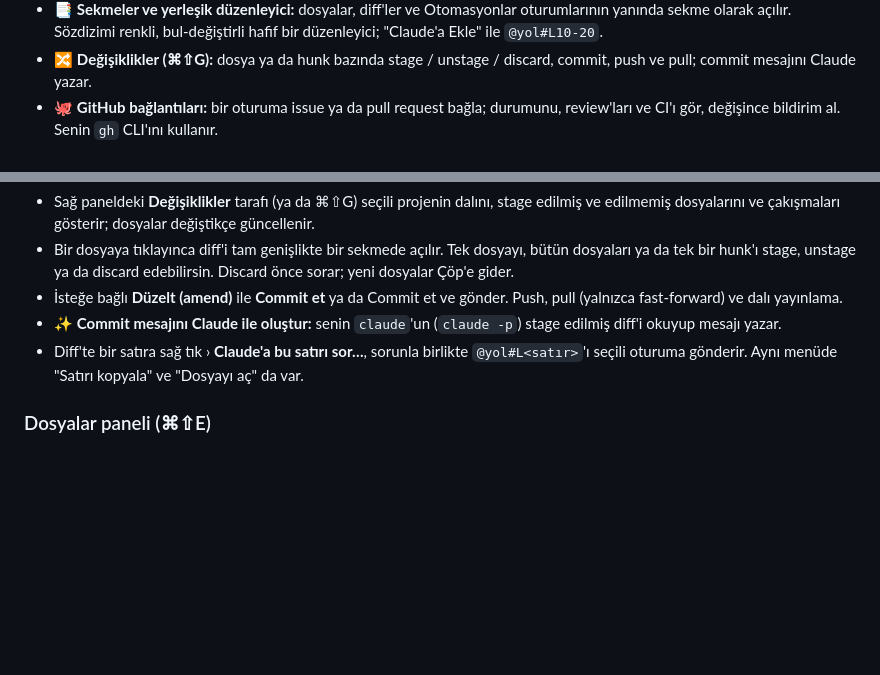
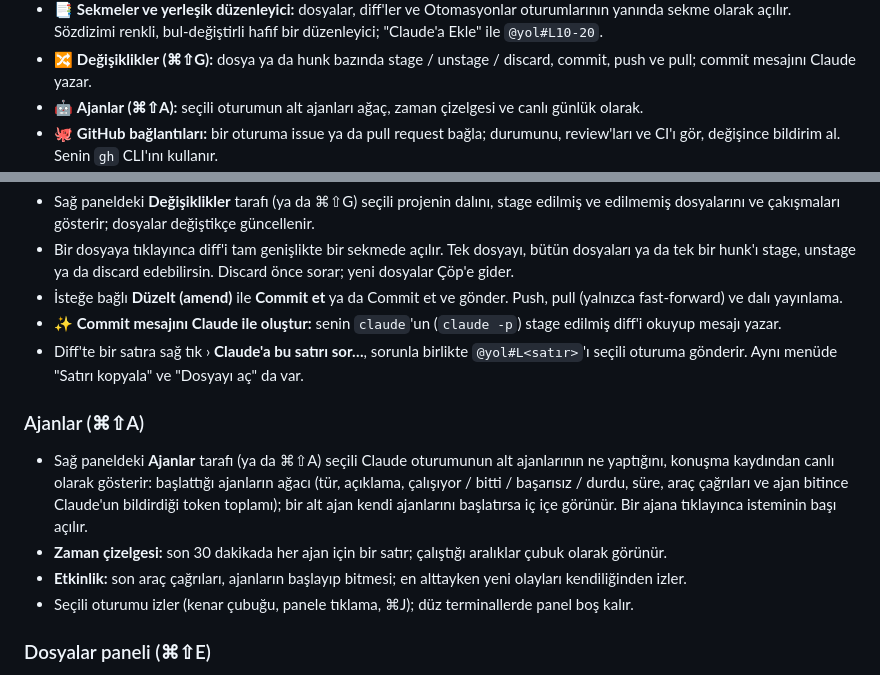
Before and after one commit to CodeMagnet-LTD/claudeDeck, a Markdown page: README.tr.md, 2 parts joined by grey strips. Rendered like a GitHub page; blank space fills up the shorter version.

Commit message:
README: Agents panel

```diff
--- a/README.tr.md
+++ b/README.tr.md
@@ -191,6 +191,7 @@ Ayarların, `CLAUDE.md` dosyaların, remote-control, MCP, skill'ler ve diğer ho
   açılır. Sözdizimi renkli, bul-değiştirli hafif bir düzenleyici; "Claude'a Ekle" ile `@yol#L10-20`.
 - 🔀 **Değişiklikler (⌘⇧G):** dosya ya da hunk bazında stage / unstage / discard, commit, push ve pull; commit
   mesajını Claude yazar.
+- 🤖 **Ajanlar (⌘⇧A):** seçili oturumun alt ajanları ağaç, zaman çizelgesi ve canlı günlük olarak.
 - 🐙 **GitHub bağlantıları:** bir oturuma issue ya da pull request bağla; durumunu, review'ları ve CI'ı gör,
   değişince bildirim al. Senin `gh` CLI'ını kullanır.
 - ⏰ **Otomasyonlar:** zamanlanmış prompt'lar (saatlik, günlük, hafta içi, haftalık), Run Now ve çalışma geçmişi.
@@ -405,6 +406,15 @@ Sabit bir imza kullanıldığı için macOS'un verdiği izinler (klasör erişim
 - Diff'te bir satıra sağ tık › **Claude'a bu satırı sor…**, sorunla birlikte `@yol#L<satır>`'ı seçili
   oturuma gönderir. Aynı menüde "Satırı kopyala" ve "Dosyayı aç" da var.
 
+### Ajanlar (⌘⇧A)
+- Sağ paneldeki **Ajanlar** tarafı (ya da ⌘⇧A) seçili Claude oturumunun alt ajanlarının ne yaptığını, konuşma
+  kaydından canlı olarak gösterir: başlattığı ajanların ağacı (tür, açıklama, çalışıyor / bitti / başarısız /
+  durdu, süre, araç çağrıları ve ajan bitince Claude'un bildirdiği token toplamı); bir alt ajan kendi ajanlarını
+  başlatırsa iç içe görünür. Bir ajana tıklayınca isteminin başı açılır.
+- **Zaman çizelgesi:** son 30 dakikada her ajan için bir satır; çalıştığı aralıklar çubuk olarak görünür.
+- **Etkinlik:** son araç çağrıları, ajanların başlayıp bitmesi; en alttayken yeni olayları kendiliğinden izler.
+- Seçili oturumu izler (kenar çubuğu, panele tıklama, ⌘J); düz terminallerde panel boş kalır.
+
 ### Dosyalar paneli (⌘⇧E)
 - Sidebar'da son tıkladığın projenin (ya da seçili oturumun; worktree oturumunda worktree klasörünün) canlı
   güncellenen ağacı. Diskteki değişiklikleri (git işlemleri dahil) anında izler (FSEvents).
```
Also changed, not shown: README.md (+11 -2 lines).
